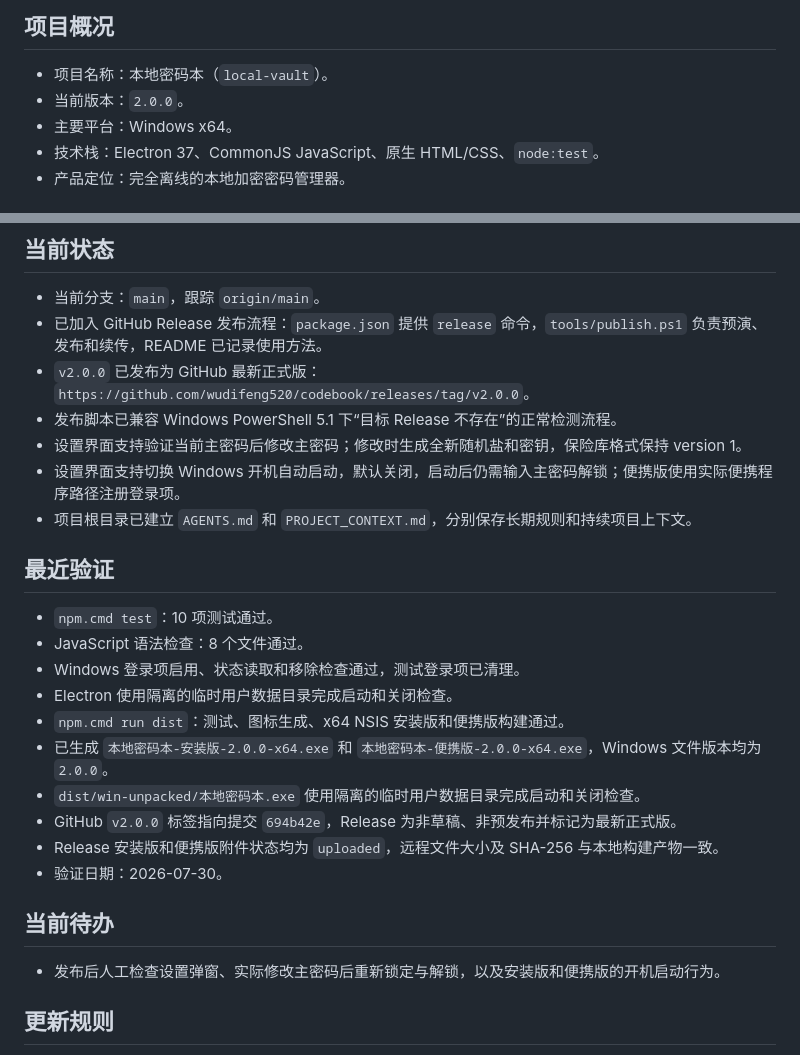
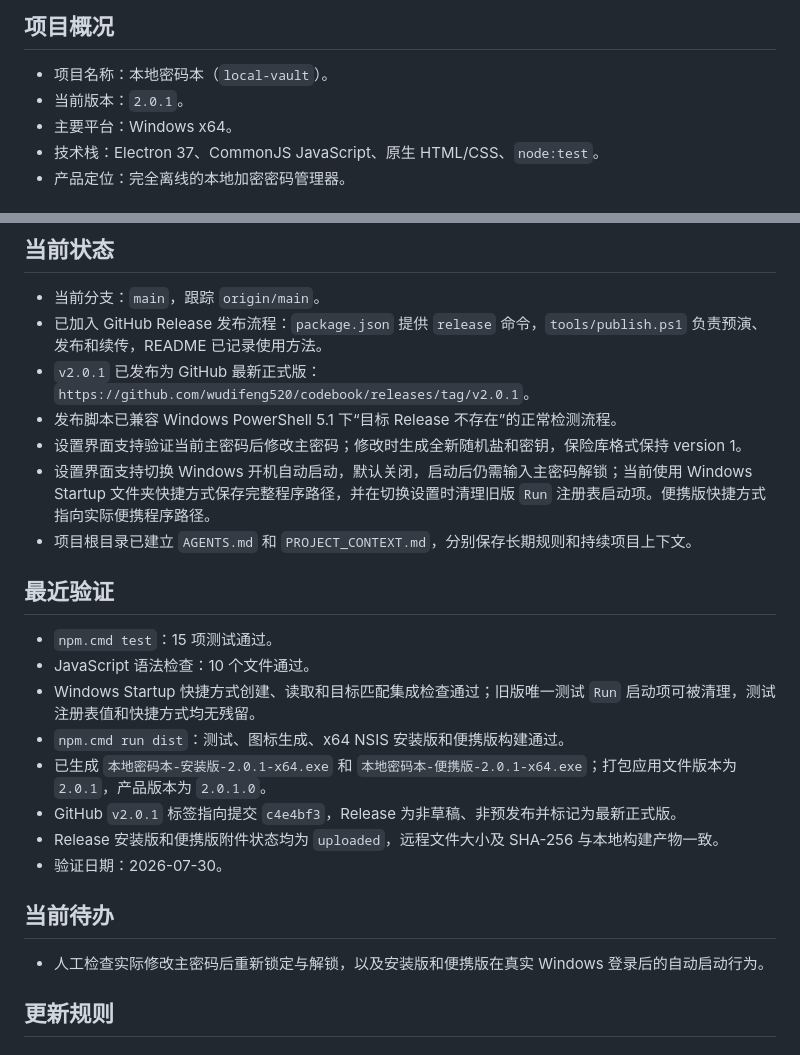
Before and after one commit to wudifeng520/codebook, a Markdown page: PROJECT_CONTEXT.md, 2 parts joined by grey strips. Drawn GitHub-style.

Commit message:
docs: record v2.0.1 release

```diff
--- a/PROJECT_CONTEXT.md
+++ b/PROJECT_CONTEXT.md
@@ -6,7 +6,7 @@
 ## 项目概况
 
 - 项目名称：本地密码本（`local-vault`）。
-- 当前版本：`2.0.0`。
+- 当前版本：`2.0.1`。
 - 主要平台：Windows x64。
 - 技术栈：Electron 37、CommonJS JavaScript、原生 HTML/CSS、`node:test`。
 - 产品定位：完全离线的本地加密密码管理器。
@@ -23,28 +23,26 @@
 
 - 当前分支：`main`，跟踪 `origin/main`。
 - 已加入 GitHub Release 发布流程：`package.json` 提供 `release` 命令，`tools/publish.ps1` 负责预演、发布和续传，README 已记录使用方法。
-- `v2.0.0` 已发布为 GitHub 最新正式版：`https://github.com/wudifeng520/codebook/releases/tag/v2.0.0`。
+- `v2.0.1` 已发布为 GitHub 最新正式版：`https://github.com/wudifeng520/codebook/releases/tag/v2.0.1`。
 - 发布脚本已兼容 Windows PowerShell 5.1 下“目标 Release 不存在”的正常检测流程。
 - 设置界面支持验证当前主密码后修改主密码；修改时生成全新随机盐和密钥，保险库格式保持 version 1。
-- 设置界面支持切换 Windows 开机自动启动，默认关闭，启动后仍需输入主密码解锁；便携版使用实际便携程序路径注册登录项。
+- 设置界面支持切换 Windows 开机自动启动，默认关闭，启动后仍需输入主密码解锁；当前使用 Windows Startup 文件夹快捷方式保存完整程序路径，并在切换设置时清理旧版 `Run` 注册表启动项。便携版快捷方式指向实际便携程序路径。
 - 项目根目录已建立 `AGENTS.md` 和 `PROJECT_CONTEXT.md`，分别保存长期规则和持续项目上下文。
 
 ## 最近验证
 
-- `npm.cmd test`：10 项测试通过。
-- JavaScript 语法检查：8 个文件通过。
-- Windows 登录项启用、状态读取和移除检查通过，测试登录项已清理。
-- Electron 使用隔离的临时用户数据目录完成启动和关闭检查。
+- `npm.cmd test`：15 项测试通过。
+- JavaScript 语法检查：10 个文件通过。
+- Windows Startup 快捷方式创建、读取和目标匹配集成检查通过；旧版唯一测试 `Run` 启动项可被清理，测试注册表值和快捷方式均无残留。
 - `npm.cmd run dist`：测试、图标生成、x64 NSIS 安装版和便携版构建通过。
-- 已生成 `本地密码本-安装版-2.0.0-x64.exe` 和 `本地密码本-便携版-2.0.0-x64.exe`，Windows 文件版本均为 `2.0.0`。
-- `dist/win-unpacked/本地密码本.exe` 使用隔离的临时用户数据目录完成启动和关闭检查。
-- GitHub `v2.0.0` 标签指向提交 `694b42e`，Release 为非草稿、非预发布并标记为最新正式版。
+- 已生成 `本地密码本-安装版-2.0.1-x64.exe` 和 `本地密码本-便携版-2.0.1-x64.exe`；打包应用文件版本为 `2.0.1`，产品版本为 `2.0.1.0`。
+- GitHub `v2.0.1` 标签指向提交 `c4e4bf3`，Release 为非草稿、非预发布并标记为最新正式版。
 - Release 安装版和便携版附件状态均为 `uploaded`，远程文件大小及 SHA-256 与本地构建产物一致。
 - 验证日期：2026-07-30。
 
 ## 当前待办
 
-- 发布后人工检查设置弹窗、实际修改主密码后重新锁定与解锁，以及安装版和便携版的开机启动行为。
+- 人工检查实际修改主密码后重新锁定与解锁，以及安装版和便携版在真实 Windows 登录后的自动启动行为。
 
 ## 更新规则
 
```
